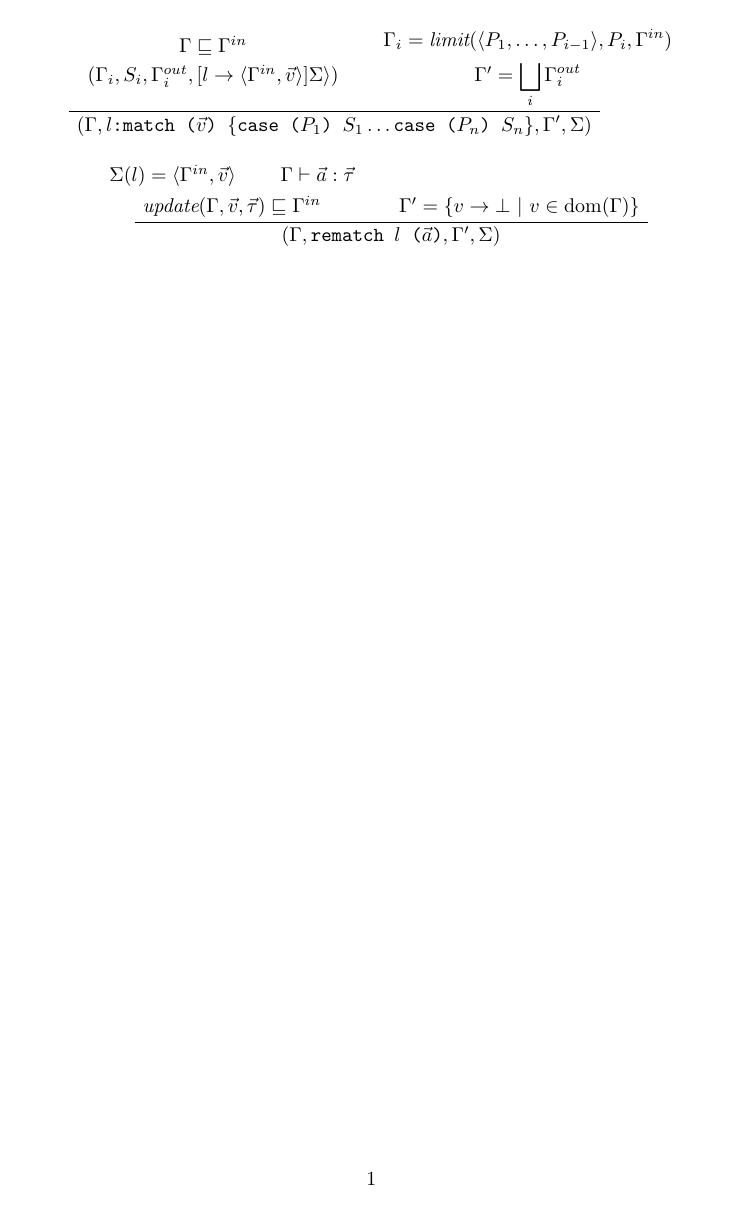
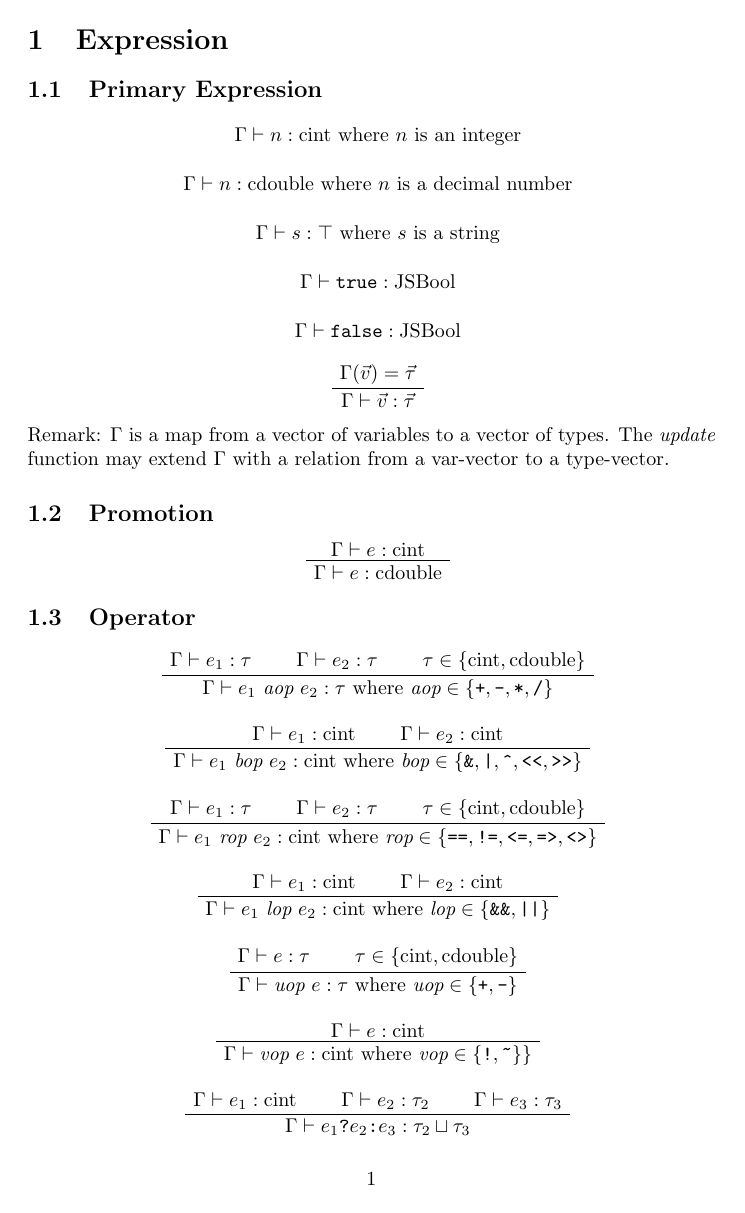
Before and after one commit to tugawa/ejs-new, a LaTeX document (doc/typing.tex): the whole page before the commit and page 1 of 3 after it. Compiled offline with pdfLaTeX.

Commit message:
add typing rules

```diff
--- a/doc/typing.tex
+++ b/doc/typing.tex
@@ -22,2 +45,101 @@
 \begin{document}
 
+%%%
+%%% Expression
+%%%
+\section{Expression}
+
+\subsection{Primary Expression}
+\begin{prooftree}
+  \AxiomC{$\Gamma \vdash n: \cint$ where $n$ is an integer}
+\end{prooftree}
+
+\begin{prooftree}
+  \AxiomC{$\Gamma \vdash n: \cdouble$ where $n$ is a decimal number}
+\end{prooftree}
+
+\begin{prooftree}
+  \AxiomC{$\Gamma \vdash s: \top$ where $s$ is a string}
+\end{prooftree}
+
+\begin{prooftree}
+  \AxiomC{$\Gamma \vdash \true: \JSBool$}
+\end{prooftree}
+
+\begin{prooftree}
+  \AxiomC{$\Gamma \vdash \false: \JSBool$}
+\end{prooftree}
+
+\begin{prooftree}
+  \AxiomC{$\Gamma(\vec{v}) = \vec{\tau}$}
+  \UnaryInfC{$\Gamma \vdash \vec{v}: \vec{\tau}$}
+\end{prooftree}
+Remark: $\Gamma$ is a map from a vector of variables to a vector of types.
+The $\update$ function may extend $\Gamma$ with a relation from a var-vector
+to a type-vector.
+
+\subsection{Promotion}
+\begin{prooftree}
+  \AxiomC{$\Gamma \vdash e: \cint$}
+  \UnaryInfC{$\Gamma \vdash e: \cdouble$}
+\end{prooftree}
+
+\subsection{Operator}
+% arith
+\begin{prooftree}
+  \AxiomC{$\Gamma \vdash e_1: \tau$}
+  \AxiomC{$\Gamma \vdash e_2: \tau$}
+  \AxiomC{$\tau \in \{\cint, \cdouble\}$}
+  \TrinaryInfC{$\Gamma \vdash e_1\ \op!a\ e_2: \tau$
+    where $\op!a \in \{\stt:+, \stt:-, \stt:*, \stt:/\}$}
+\end{prooftree}
+
+% bit
+\begin{prooftree}
+  \AxiomC{$\Gamma \vdash e_1: \cint$}
+  \AxiomC{$\Gamma \vdash e_2: \cint$}
+  \BinaryInfC{$\Gamma \vdash e_1\ \op!b\ e_2: \cint$
+    where $\op!b \in \{\stt:\&, \stt:|, \stt:{\^{}}, \stt:{<<}, \stt:{>>}\}$}
+\end{prooftree}
+
+% rel
+\begin{prooftree}
+  \AxiomC{$\Gamma \vdash e_1: \tau$}
+  \AxiomC{$\Gamma \vdash e_2: \tau$}
+  \AxiomC{$\tau \in \{\cint, \cdouble\}$}
+  \TrinaryInfC{$\Gamma \vdash e_1\ \op!r\ e_2: \cint$
+    where $\op!r \in
+    \{\stt:{==}, \stt:{!=}, \stt:{<=}, \stt:{=>}, \stt:< \stt:> \}$}
+\end{prooftree}
+
+% log
+\begin{prooftree}
+  \AxiomC{$\Gamma \vdash e_1: \cint$}
+  \AxiomC{$\Gamma \vdash e_2: \cint$}
+  \BinaryInfC{$\Gamma \vdash e_1\ \op!l\ e_2: \cint$
+    where $\op!l \in \{\stt:{\&\&}, \stt:{||}\}$}
+\end{prooftree}
+
+% unary arith
+\begin{prooftree}
+  \AxiomC{$\Gamma \vdash e: \tau$}
+  \AxiomC{$\tau \in \{\cint, \cdouble\}$}
+  \BinaryInfC{$\Gamma \vdash \op!u\ e: \tau$ where $\op!u \in \{\stt:+,\stt:-\}$}
+\end{prooftree}
+
+% unary bit, log
+\begin{prooftree}
+  \AxiomC{$\Gamma \vdash e: \cint$}
+  \UnaryInfC{$\Gamma \vdash \op!v\ e: \cint$
+    where $\op!v \in \{\stt:!,\stt:\textasciitilde\}\}$}
+\end{prooftree}
+
+% ternary
+\begin{prooftree}
+  \AxiomC{$\Gamma \vdash e_1: \cint$}
+  \AxiomC{$\Gamma \vdash e_2: \tau_2$}
+  \AxiomC{$\Gamma \vdash e_3: \tau_3$}
+%  \AxiomC{$\tau^{\prime} = \tau_1 \sqcup \tau_2$}
+%  \QuaternaryInfC{$\Gamma \vdash e_1 \stt:? e_2 \stt:: e_3 : \tau^{\prime}$}
+  \TrinaryInfC{$\Gamma \vdash e_1 \stt:? e_2 \stt:: e_3 : \tau_2 \sqcup \tau_3$}
+\end{prooftree}
@@ -34,9 +232,9 @@
 \begin{prooftree}
   \alwaysNoLine
   \AxiomC{$\Sigma(l) = \tuple{\Gamma^{in},\vec{v}}$}
-  \AxiomC{$\Gamma \vdash \vec{a}: \vec{\tau}$}
+  \AxiomC{$\Gamma(\vec{a}) = \vec{\tau}$}
   \BinaryInfC{$\update(\Gamma, \vec{v}, \vec{\tau}) \sqsubseteq \Gamma^{in}$}
-  \AxiomC{$\Gamma^{\prime} = \{v \to \bot\ |\ v \in \textrm{dom(}\Gamma\textrm{)}\}$}
+  \AxiomC{$\Gamma^{\prime} = \{v \to \bot\ |\ v \in \domain(\Gamma)\}$}
   \alwaysSingleLine
   \BinaryInfC{$(\Gamma, \rematch, \Gamma^{\prime}, \Sigma)$}
 \end{prooftree}
```
Also changed, not shown: doc/typing.tex (113 more changed lines).
